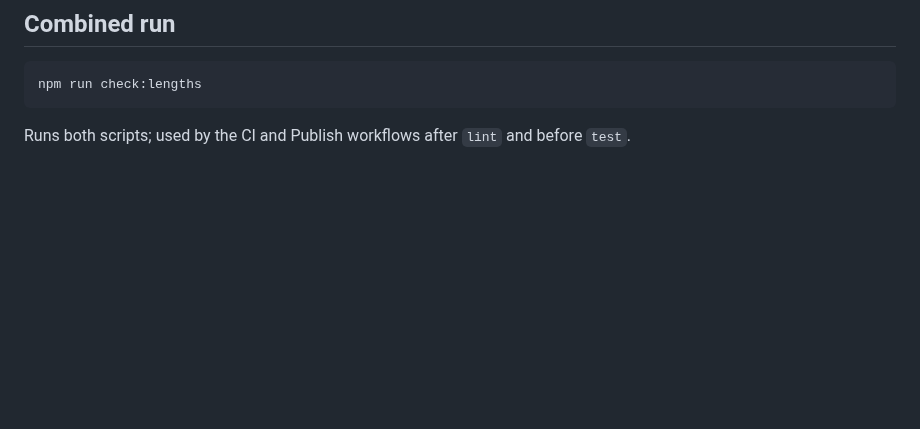
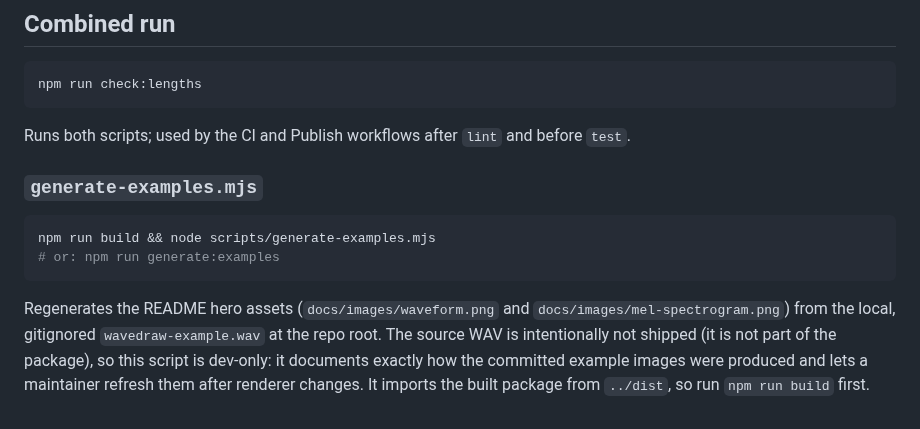
Before and after one commit to reaperkrew/wavedraw, a Markdown page: scripts/README.md, the part around the change. Drawn GitHub-style; blank space fills up the shorter version.

````diff
--- a/scripts/README.md
+++ b/scripts/README.md
@@ -29,3 +29,12 @@ npm run check:lengths
 ```
 
 Runs both scripts; used by the CI and Publish workflows after `lint` and before `test`.
+
+### `generate-examples.mjs`
+
+```bash
+npm run build && node scripts/generate-examples.mjs
+# or: npm run generate:examples
+```
+
+Regenerates the README hero assets (`docs/images/waveform.png` and `docs/images/mel-spectrogram.png`) from the local, gitignored `wavedraw-example.wav` at the repo root. The source WAV is intentionally not shipped (it is not part of the package), so this script is dev-only: it documents exactly how the committed example images were produced and lets a maintainer refresh them after renderer changes. It imports the built package from `../dist`, so run `npm run build` first.
````
Also changed, not shown: README.md (+5 -8 lines), docs/images/mel-spectrogram.png, docs/images/waveform.png, 4 other files.
